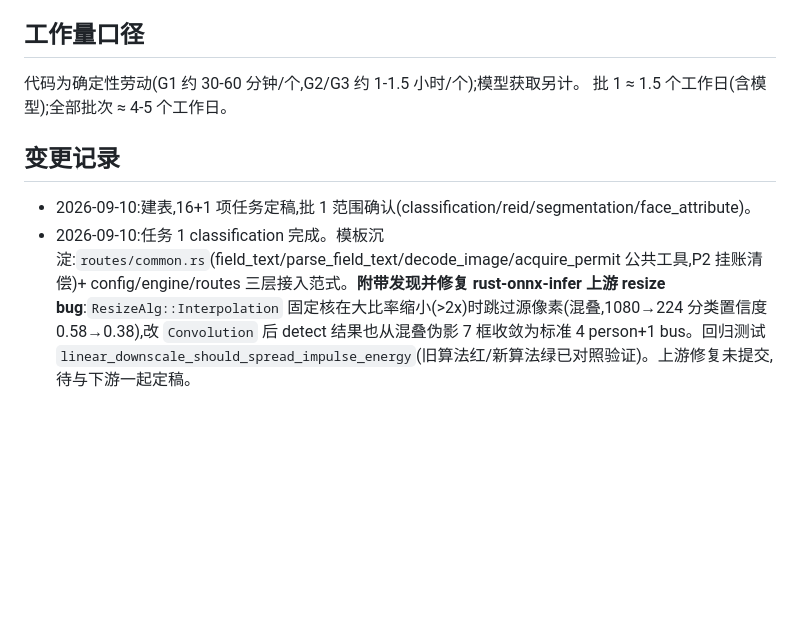
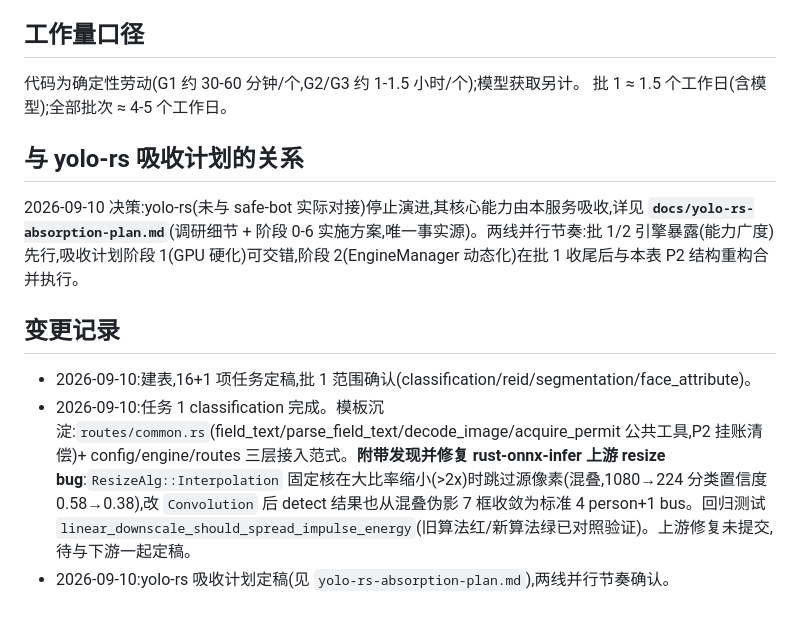
Before and after one commit to viccom/argus, a Markdown page: docs/engine-exposure-plan.md, the part around the change. GitHub-like rendering; blank space fills up the shorter version.

```diff
--- a/docs/engine-exposure-plan.md
+++ b/docs/engine-exposure-plan.md
@@ -74,7 +74,12 @@
 代码为确定性劳动(G1 约 30-60 分钟/个,G2/G3 约 1-1.5 小时/个);模型获取另计。
 批 1 ≈ 1.5 个工作日(含模型);全部批次 ≈ 4-5 个工作日。
 
+## 与 yolo-rs 吸收计划的关系
+
+2026-09-10 决策:yolo-rs(未与 safe-bot 实际对接)停止演进,其核心能力由本服务吸收,详见 **`docs/yolo-rs-absorption-plan.md`**(调研细节 + 阶段 0-6 实施方案,唯一事实源)。两线并行节奏:批 1/2 引擎暴露(能力广度)先行,吸收计划阶段 1(GPU 硬化)可交错,阶段 2(EngineManager 动态化)在批 1 收尾后与本表 P2 结构重构合并执行。
+
 ## 变更记录
 
 - 2026-09-10:建表,16+1 项任务定稿,批 1 范围确认(classification/reid/segmentation/face_attribute)。
 - 2026-09-10:任务 1 classification 完成。模板沉淀:`routes/common.rs`(field_text/parse_field_text/decode_image/acquire_permit 公共工具,P2 挂账清偿)+ config/engine/routes 三层接入范式。**附带发现并修复 rust-onnx-infer 上游 resize bug**:`ResizeAlg::Interpolation` 固定核在大比率缩小(>2x)时跳过源像素(混叠,1080→224 分类置信度 0.58→0.38),改 `Convolution` 后 detect 结果也从混叠伪影 7 框收敛为标准 4 person+1 bus。回归测试 `linear_downscale_should_spread_impulse_energy`(旧算法红/新算法绿已对照验证)。上游修复未提交,待与下游一起定稿。
+- 2026-09-10:yolo-rs 吸收计划定稿(见 `yolo-rs-absorption-plan.md`),两线并行节奏确认。
```
Also changed, not shown: docs/yolo-rs-absorption-plan.md (added, +157 -0 lines).
